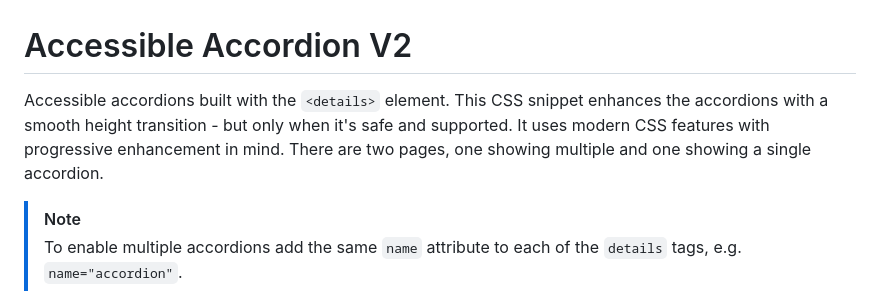
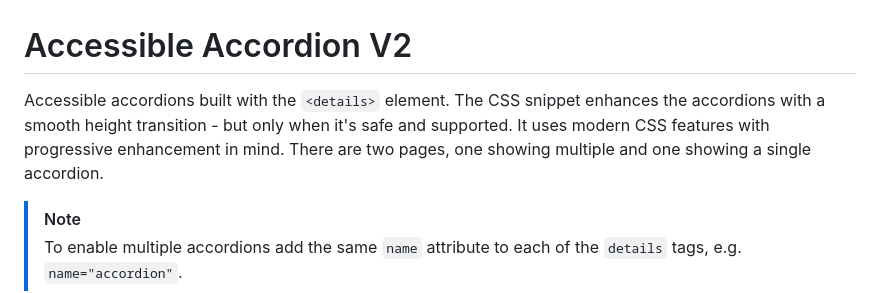
Before and after one commit to chrisnajman/accessible-accordion-v2, a Markdown page: README.md, the part around the change. Rendered like a GitHub page.

```diff
--- a/README.md
+++ b/README.md
@@ -1,6 +1,6 @@
 # Accessible Accordion V2
 
-Accessible accordions built with the `<details>` element. This CSS snippet enhances the accordions with a smooth height transition - but only when it's safe and supported. It uses modern CSS features with progressive enhancement in mind. There are two pages, one showing multiple and one showing a single accordion.
+Accessible accordions built with the `<details>` element. The CSS snippet enhances the accordions with a smooth height transition - but only when it's safe and supported. It uses modern CSS features with progressive enhancement in mind. There are two pages, one showing multiple and one showing a single accordion.
 
 > [!NOTE]
 > To enable multiple accordions add the same `name` attribute to each of the `details` tags, e.g. `name="accordion"`.
```
